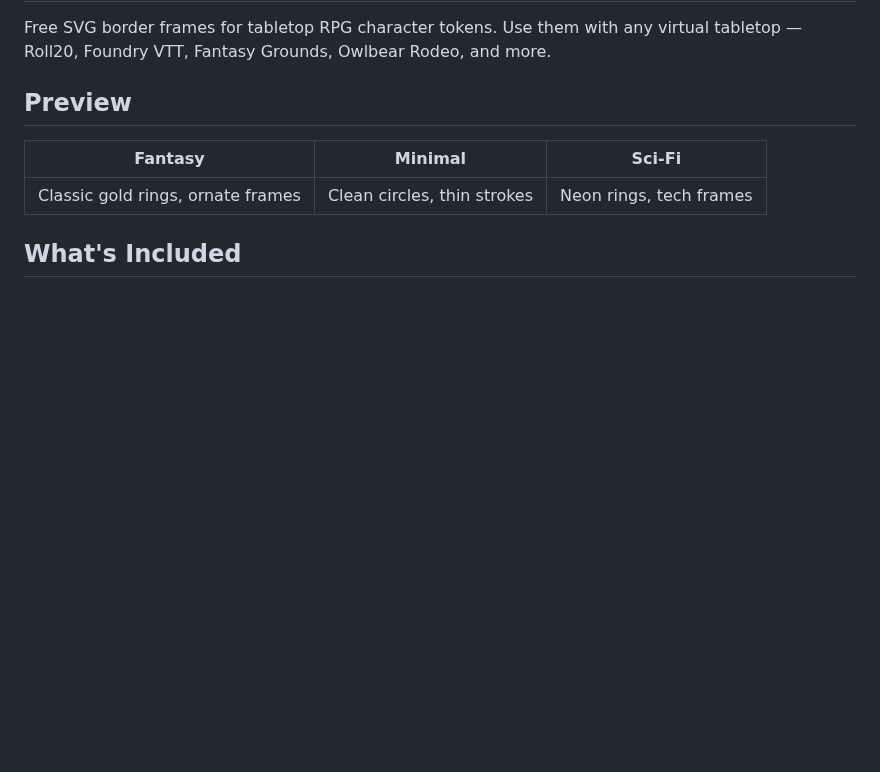
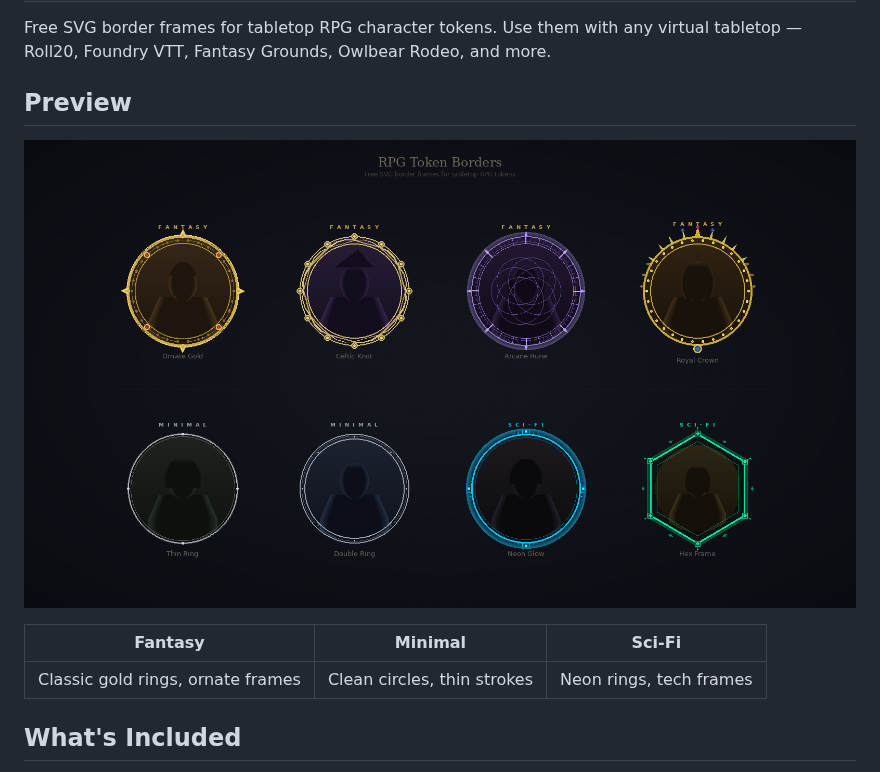
Before and after one commit to TuringHuang/rpg-token-borders, a Markdown page: README.md, the part around the change. Rendered like a GitHub page; pictures changed too: images/rpg-token-borders-preview.png (added); blank space fills up the shorter version.

Commit message:
docs: update README and add preview image

```diff
--- a/README.md
+++ b/README.md
@@ -3,6 +3,8 @@
 Free SVG border frames for tabletop RPG character tokens. Use them with any virtual tabletop — Roll20, Foundry VTT, Fantasy Grounds, Owlbear Rodeo, and more.
 
 ## Preview
+
+![RPG Token Borders Preview](images/rpg-token-borders-preview.png)
 
 | Fantasy | Minimal | Sci-Fi |
 |---------|---------|--------|
```
